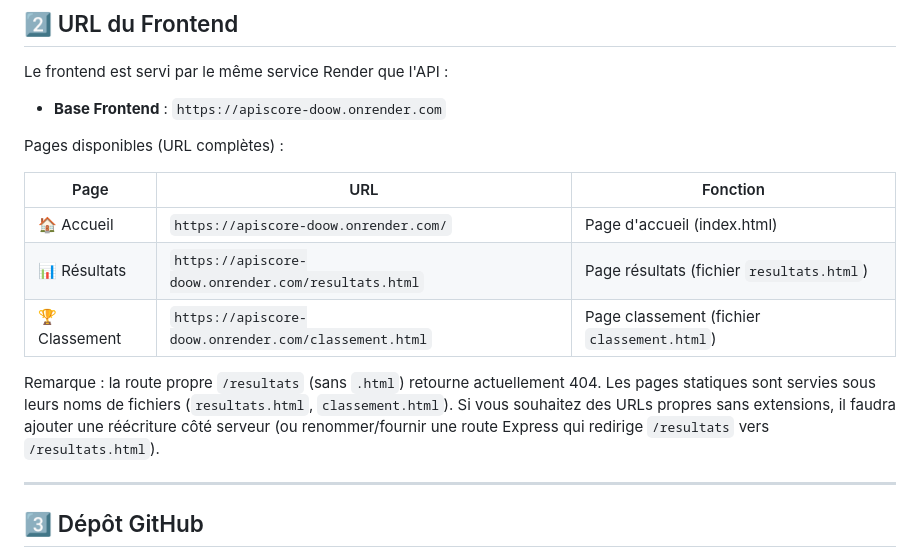
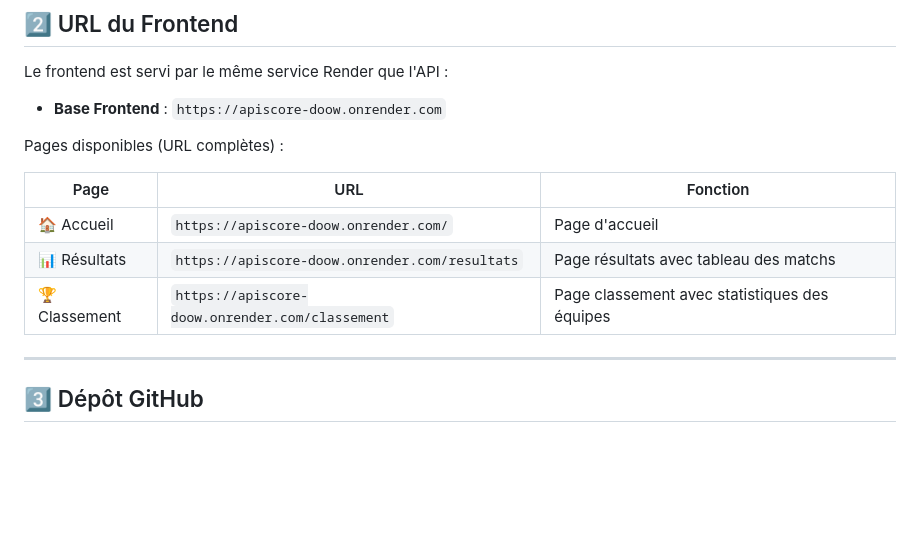
Before and after one commit to Benjaminlmr/apiscore, a Markdown page: LIVRAISON_PROFESSEUR.md, the part around the change. Rendered like a GitHub page; blank space fills up the shorter version.

Commit message:
Update delivery doc: reflect that /resultats and /classement routes are now live

```diff
--- a/LIVRAISON_PROFESSEUR.md
+++ b/LIVRAISON_PROFESSEUR.md
@@ -35,11 +35,9 @@ Pages disponibles (URL complètes) :
 
 | Page | URL | Fonction |
 |------|-----|----------|
-| 🏠 Accueil | `https://apiscore-doow.onrender.com/` | Page d'accueil (index.html) |
-| 📊 Résultats | `https://apiscore-doow.onrender.com/resultats.html` | Page résultats (fichier `resultats.html`) |
-| 🏆 Classement | `https://apiscore-doow.onrender.com/classement.html` | Page classement (fichier `classement.html`) |
-
-Remarque : la route propre `/resultats` (sans `.html`) retourne actuellement 404. Les pages statiques sont servies sous leurs noms de fichiers (`resultats.html`, `classement.html`). Si vous souhaitez des URLs propres sans extensions, il faudra ajouter une réécriture côté serveur (ou renommer/fournir une route Express qui redirige `/resultats` vers `/resultats.html`).
+| 🏠 Accueil | `https://apiscore-doow.onrender.com/` | Page d'accueil |
+| 📊 Résultats | `https://apiscore-doow.onrender.com/resultats` | Page résultats avec tableau des matchs |
+| 🏆 Classement | `https://apiscore-doow.onrender.com/classement` | Page classement avec statistiques des équipes |
 
 ---
 
```
